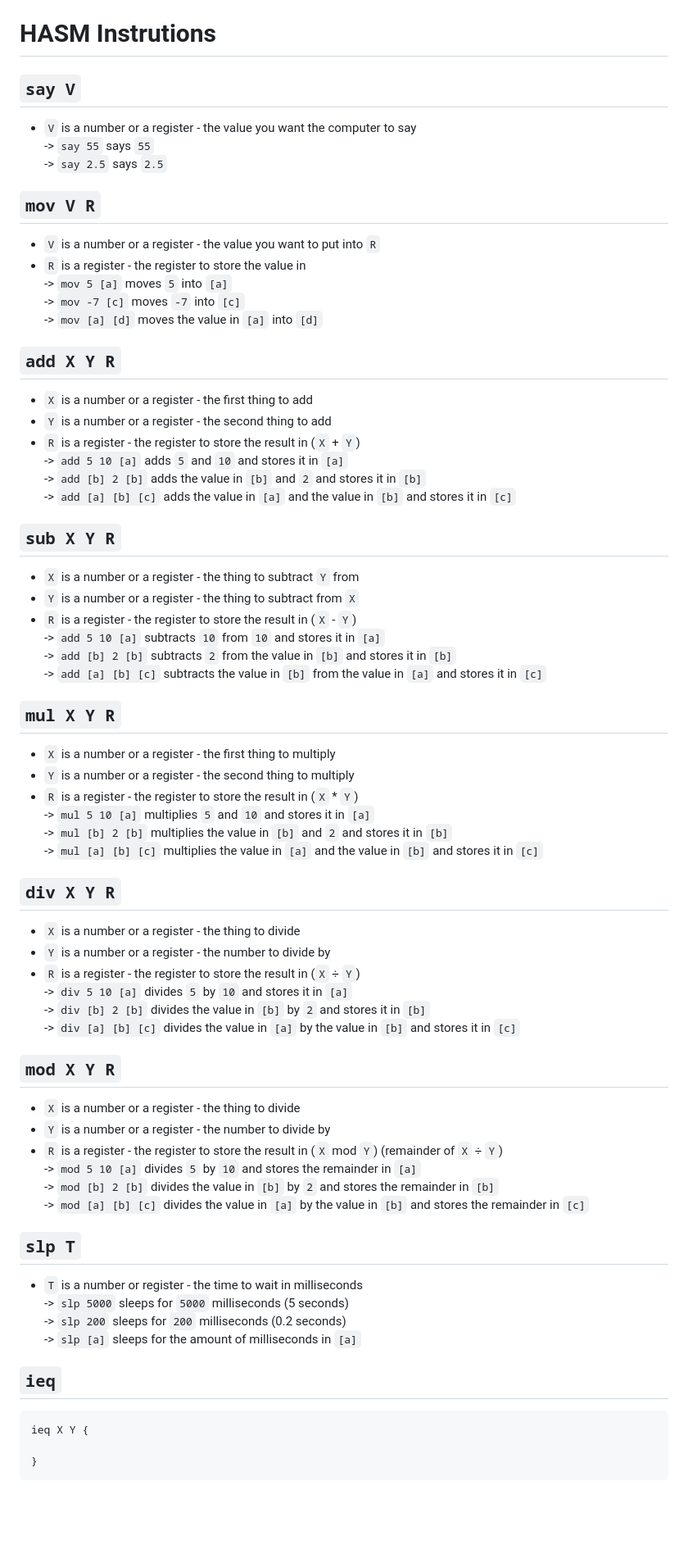
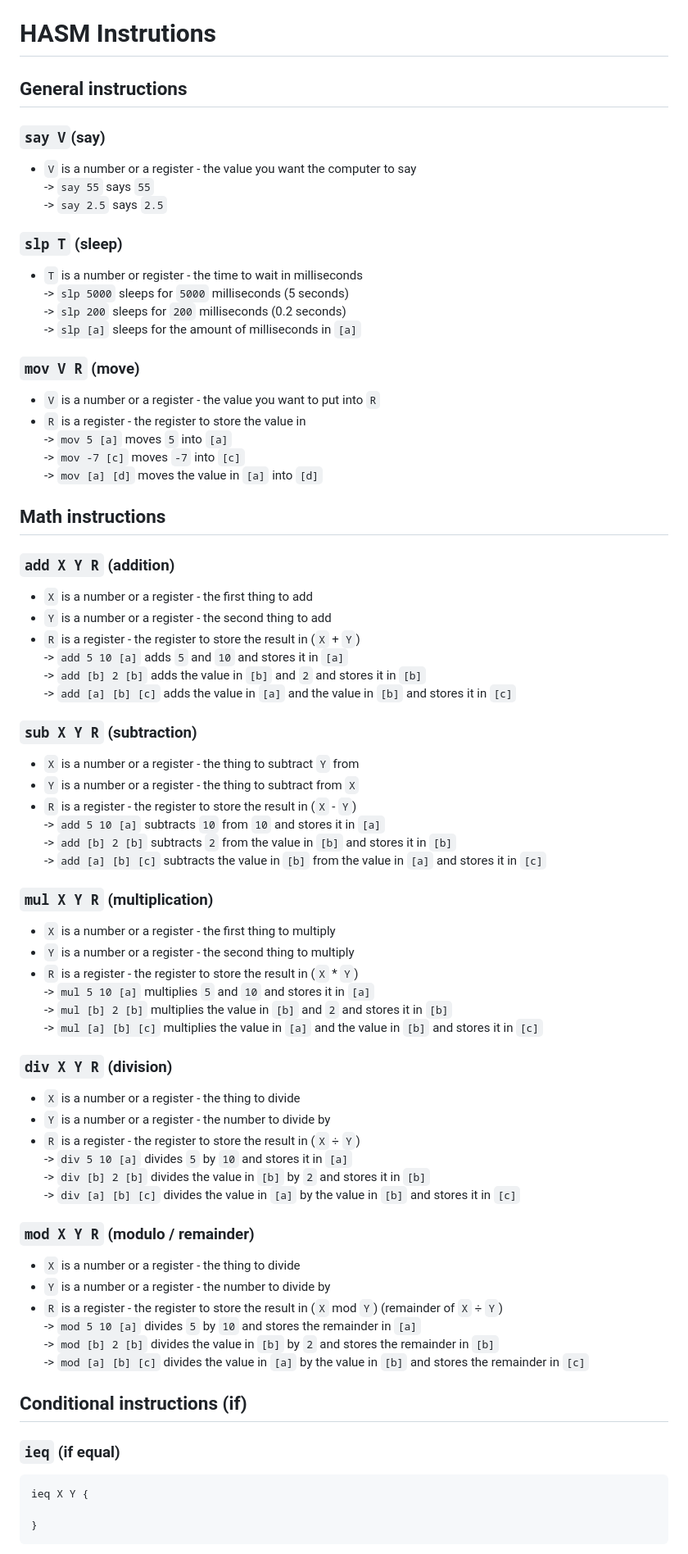
Before and after one commit to TypeSafeSchwalbe/hasm, a Markdown page: instructions.md, the part around the change printed below. Shown: that part at 82% size. Drawn GitHub-style; blank space fills up the shorter version.

````diff
--- a/instructions.md
+++ b/instructions.md
@@ -1,18 +1,28 @@
 # HASM Instrutions
 
-## `say V`
+## General instructions
+
+### `say V`(say)
 - `V` is a number or a register - the value you want the computer to say
 -> `say 55` says `55`
 -> `say 2.5` says `2.5`
 
-## `mov V R`
+### `slp T` (sleep)
+- `T` is a number or register - the time to wait in milliseconds
+-> `slp 5000` sleeps for `5000` milliseconds (5 seconds)
+-> `slp 200` sleeps for `200` milliseconds (0.2 seconds)
+-> `slp [a]` sleeps for the amount of milliseconds in `[a]`
+
+### `mov V R` (move)
 - `V` is a number or a register - the value you want to put into `R`
 - `R` is a register - the register to store the value in
 -> `mov 5 [a]` moves `5` into `[a]`
 -> `mov -7 [c]` moves `-7` into `[c]`
 -> `mov [a] [d]` moves the value in `[a]` into `[d]`
 
-## `add X Y R`
+## Math instructions
+
+### `add X Y R` (addition)
 - `X` is a number or a register - the first thing to add
 - `Y` is a number or a register - the second thing to add
 - `R` is a register - the register to store the result in (`X` + `Y`)
@@ -20,7 +30,7 @@
 -> `add [b] 2 [b]` adds the value in `[b]` and `2` and stores it in `[b]`
 -> `add [a] [b] [c]` adds the value in `[a]` and the value in `[b]` and stores it in `[c]`
 
-## `sub X Y R`
+### `sub X Y R` (subtraction)
 - `X` is a number or a register - the thing to subtract `Y` from
 - `Y` is a number or a register - the thing to subtract from `X`
 - `R` is a register - the register to store the result in (`X` - `Y`)
@@ -28,7 +38,7 @@
 -> `add [b] 2 [b]` subtracts `2` from the value in `[b]` and stores it in `[b]`
 -> `add [a] [b] [c]` subtracts the value in `[b]` from the value in `[a]` and stores it in `[c]`
 
-## `mul X Y R`
+### `mul X Y R` (multiplication)
 - `X` is a number or a register - the first thing to multiply
 - `Y` is a number or a register - the second thing to multiply
 - `R` is a register - the register to store the result in (`X` * `Y`)
@@ -36,7 +46,7 @@
 -> `mul [b] 2 [b]` multiplies the value in `[b]` and `2` and stores it in `[b]`
 -> `mul [a] [b] [c]` multiplies the value in `[a]` and the value in `[b]` and stores it in `[c]`
 
-## `div X Y R`
+### `div X Y R` (division)
 - `X` is a number or a register - the thing to divide
 - `Y` is a number or a register - the number to divide by
 - `R` is a register - the register to store the result in (`X` ÷ `Y`)
@@ -44,7 +54,7 @@
 -> `div [b] 2 [b]` divides the value in `[b]` by `2` and stores it in `[b]`
 -> `div [a] [b] [c]` divides the value in `[a]` by the value in `[b]` and stores it in `[c]`
 
-## `mod X Y R`
+### `mod X Y R` (modulo / remainder)
 - `X` is a number or a register - the thing to divide
 - `Y` is a number or a register - the number to divide by
 - `R` is a register - the register to store the result in (`X` mod `Y`) (remainder of `X` ÷ `Y`)
@@ -52,13 +62,9 @@
 -> `mod [b] 2 [b]` divides the value in `[b]` by `2` and stores the remainder in `[b]`
 -> `mod [a] [b] [c]` divides the value in `[a]` by the value in `[b]` and stores the remainder in `[c]`
 
-## `slp T`
-- `T` is a number or register - the time to wait in milliseconds
--> `slp 5000` sleeps for `5000` milliseconds (5 seconds)
--> `slp 200` sleeps for `200` milliseconds (0.2 seconds)
--> `slp [a]` sleeps for the amount of milliseconds in `[a]`
+## Conditional instructions (if)
 
-## `ieq`
+### `ieq` (if equal)
 ```
 ieq X Y {
 
````
Also changed, not shown: other parts of instructions.md (+66 -6 lines).
